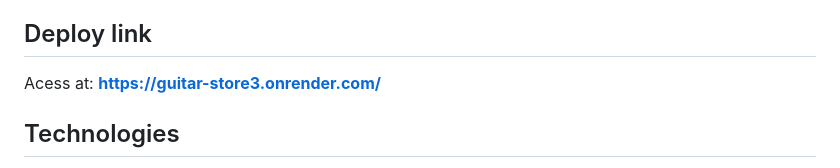
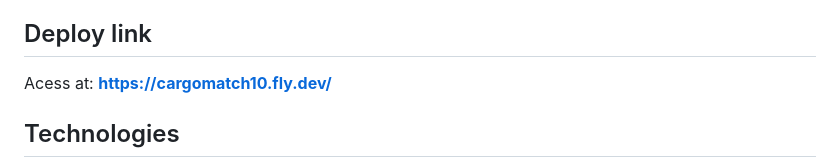
Before and after one commit to joaogdfaero/CargoMatch, a Markdown page: README.md, the part around the change. Drawn GitHub-style.

```diff
--- a/README.md
+++ b/README.md
@@ -41,7 +41,7 @@ https://github.com/joaogdfaero/CargoMatch/assets/103076610/65229f42-5f9b-42d6-89
 
 ## Deploy link
 
-Acess at: **https://guitar-store3.onrender.com/**
+Acess at: **https://cargomatch10.fly.dev/**
 
 ## Technologies
 * Ruby 3.1.4
```
